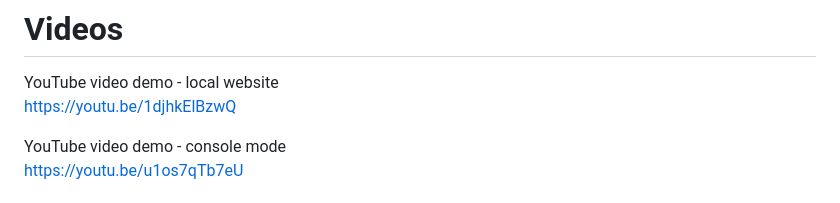
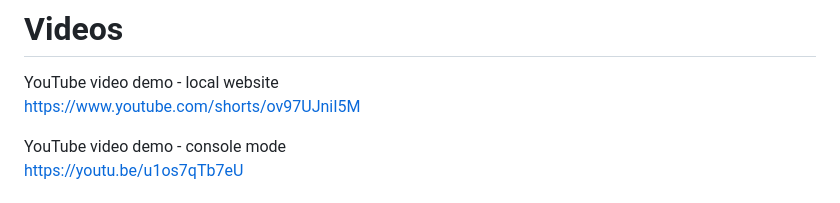
Before and after one commit to jmasclef/my-english-coach, a Markdown page: README.md, the part around the change. Drawn GitHub-style.

Commit message:
README content with video links

```diff
--- a/README.md
+++ b/README.md
@@ -5,7 +5,7 @@ A fully self-hosted conversational chatbot built on a customized LLama 3.2 LLM a
 
 # Videos
 YouTube video demo - local website
-https://youtu.be/1djhkElBzwQ
+https://www.youtube.com/shorts/ov97UJniI5M
 
 YouTube video demo - console mode
 https://youtu.be/u1os7qTb7eU
```
